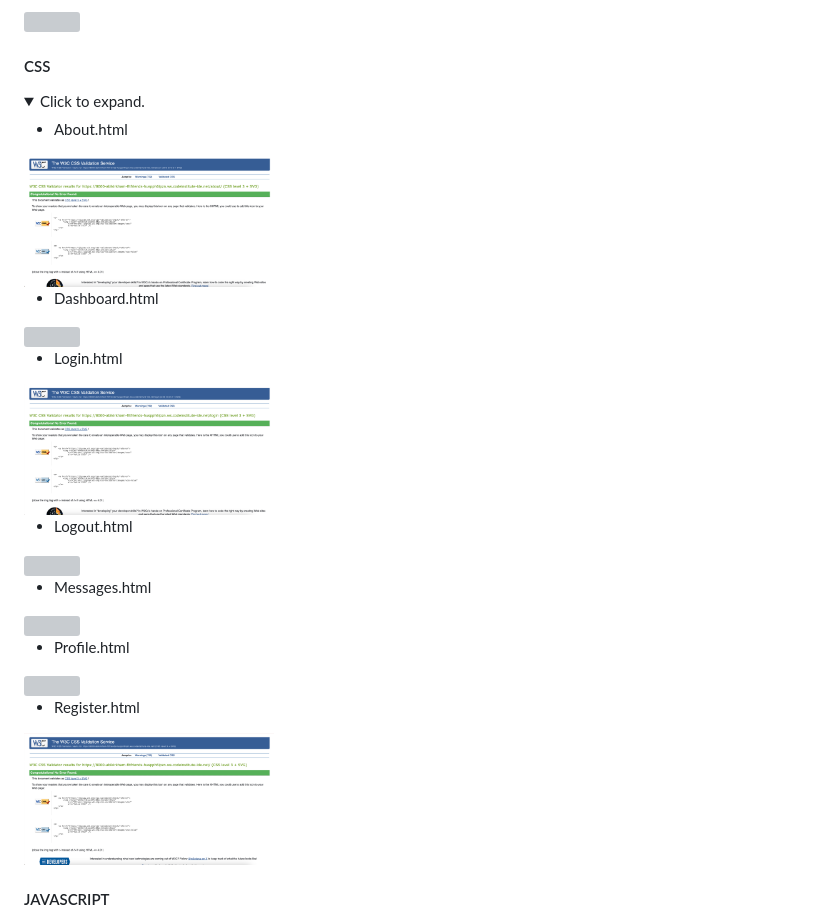
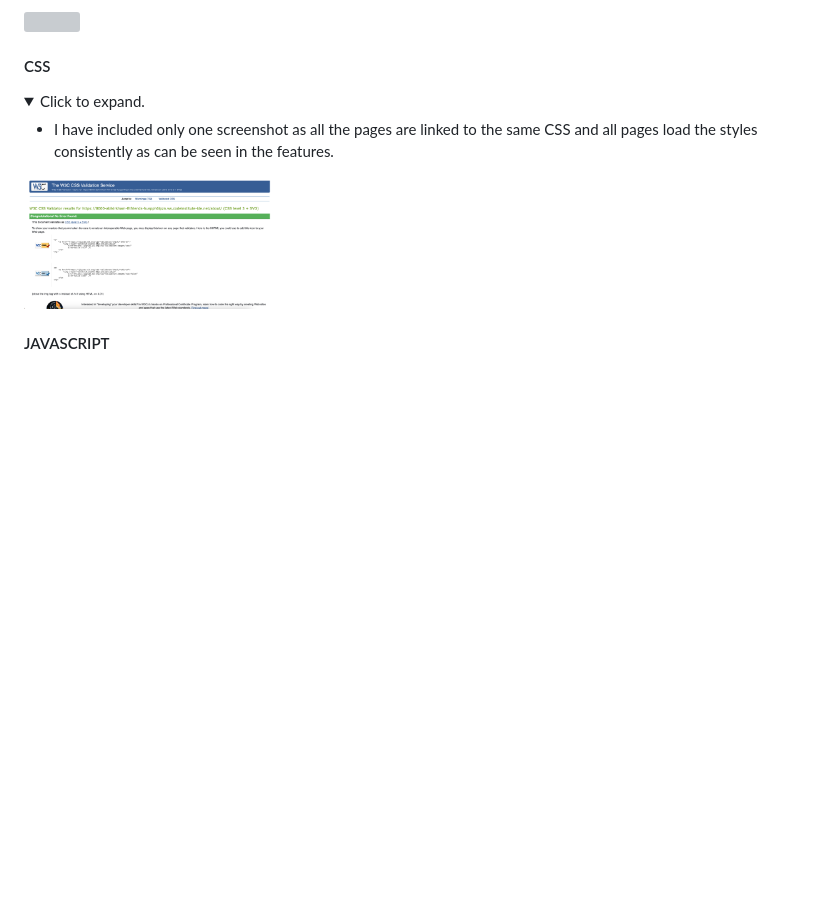
Before and after one commit to abikirkham/FitFriends, a Markdown page: README.md, the part around the change printed below. GitHub-like rendering; folded sections open; blank space fills up the shorter version; grey boxes are pictures that could not be loaded.

```diff
--- a/README.md
+++ b/README.md
@@ -301,31 +301,10 @@ Click "Deploy Branch".
 <details>
 <summary>Click to expand.</summary>
 
-- About.html
+- I have included only one screenshot as all the pages are linked to the same CSS and all pages load the styles consistently as can be seen in the features.
 
 <img src="static/images/about-css-checker.png" width="250px">
 
-- Dashboard.html
-<img src="">
-
-- Login.html
-
-<img src="static/images/login-css-checker.png" width="250px">
-
-- Logout.html
-<img src="">
-
-- Messages.html
-<img src="">
-
-- Profile.html
-<img src="">
-
-- Register.html
-
-<img src="static/images/home-css-checker.png" width="250px">
-
-</details>
 
 #### JAVASCRIPT
 
```
Also changed, not shown: other parts of README.md (+19 -12 lines), static/images/issue1.png (added), static/images/issue2.png (added).
